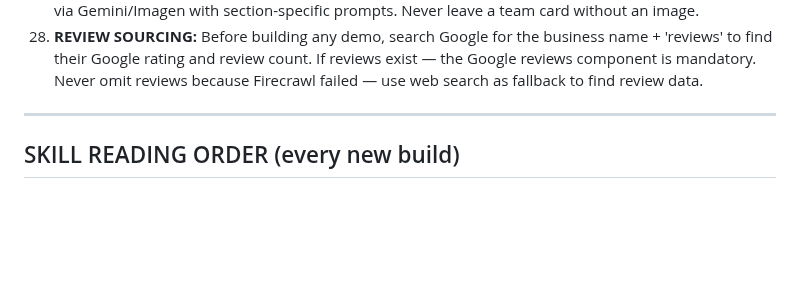
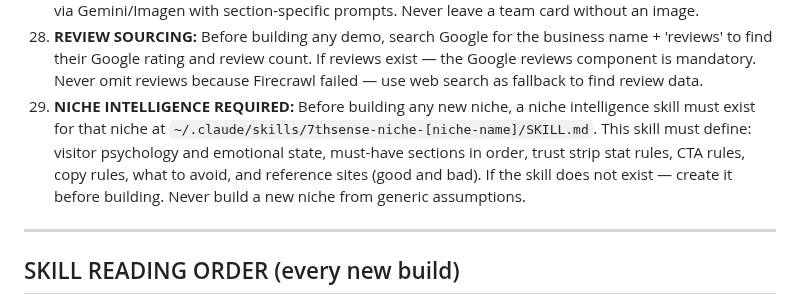
Before and after one commit to MaxHurrell/Agency-Templates, a Markdown page: CLAUDE.md, the part around the change. GitHub-like rendering; blank space fills up the shorter version.

Commit message:
feat: niche-law skill + Rule 29 — niche intelligence required before every new niche build
Co-Authored-By: Claude Opus 4.6 (1M context) <noreply@anthropic.com>

```diff
--- a/CLAUDE.md
+++ b/CLAUDE.md
@@ -121,6 +121,7 @@ Before every git commit, check ALL of these. Fix any failures before committing:
 26. **IMAGE FILE VERIFICATION:** Before deploying, verify every `<img src="...">` in the HTML points to a file that exists in the project directory. Never deploy a site with broken image references.
 27. **TEAM SECTION:** If real team photos cannot be extracted via Firecrawl, generate professional headshots via Gemini/Imagen with section-specific prompts. Never leave a team card without an image.
 28. **REVIEW SOURCING:** Before building any demo, search Google for the business name + 'reviews' to find their Google rating and review count. If reviews exist — the Google reviews component is mandatory. Never omit reviews because Firecrawl failed — use web search as fallback to find review data.
+29. **NICHE INTELLIGENCE REQUIRED:** Before building any new niche, a niche intelligence skill must exist for that niche at `~/.claude/skills/7thsense-niche-[niche-name]/SKILL.md`. This skill must define: visitor psychology and emotional state, must-have sections in order, trust strip stat rules, CTA rules, copy rules, what to avoid, and reference sites (good and bad). If the skill does not exist — create it before building. Never build a new niche from generic assumptions.
 
 ---
 
```
Also changed, not shown: skills-backup/7thsense-niche-law-SKILL.md (added, +68 -0 lines).
